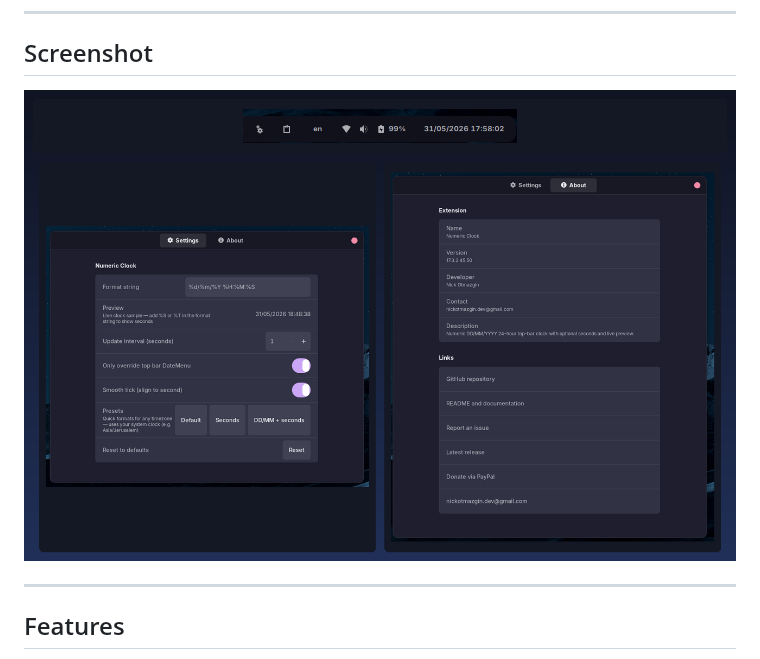
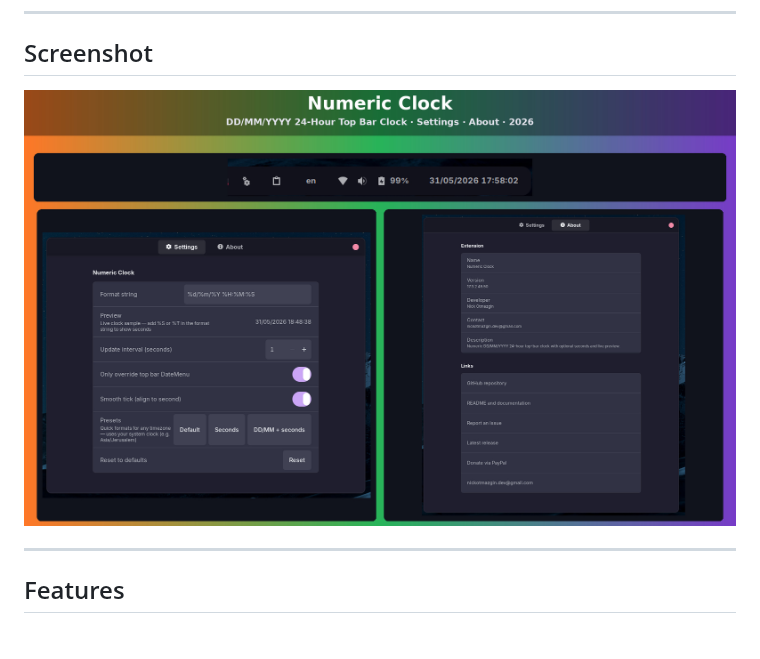
Before and after one commit to nickotmazgin/Linux-Numeric-Date-And-Clock, a Markdown page: README.md, the part around the change. Drawn GitHub-style; pictures changed too: screenshots/collage-2026.jpg (added), screenshots/collage-2026.png (deleted).

Commit message:
docs: HD collage JPG — sharp, title band, gradient (#27)
* docs: replace screenshot with 2026 collage

Single collage from numbered captures; update README and social preview.
Remove old linux-numeric-date-clock-ss.png.

Co-authored-by: Cursor <cursoragent@cursor.com>

* docs: HD collage JPG — sharp tiles, title band, orange-green-purple gradient

Co-authored-by: Cursor <cursoragent@cursor.com>

---------

Co-authored-by: Cursor <cursoragent@cursor.com>

```diff
--- a/README.md
+++ b/README.md
@@ -29,7 +29,7 @@ A lightweight GNOME Shell extension that replaces the top-bar clock with a **num
 
 ## Screenshot
 
-![Numeric Clock — top bar, settings, and about (2026)](screenshots/collage-2026.png)
+![Numeric Clock — top bar, settings, and about (2026)](screenshots/collage-2026.jpg)
 
 ---
 
```
Also changed, not shown: .github/social-preview.jpg (added), .github/social-preview.png (deleted).
